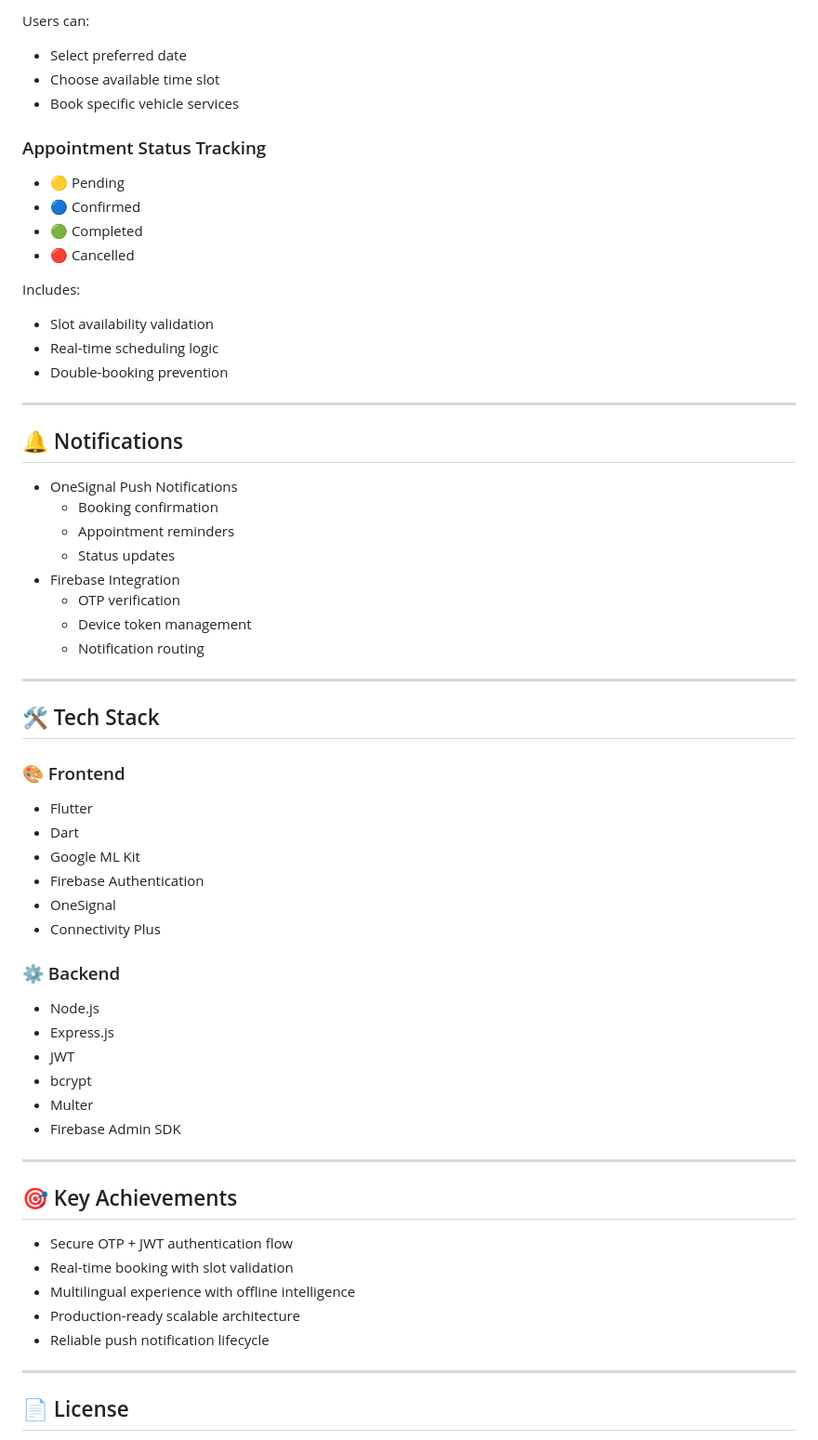
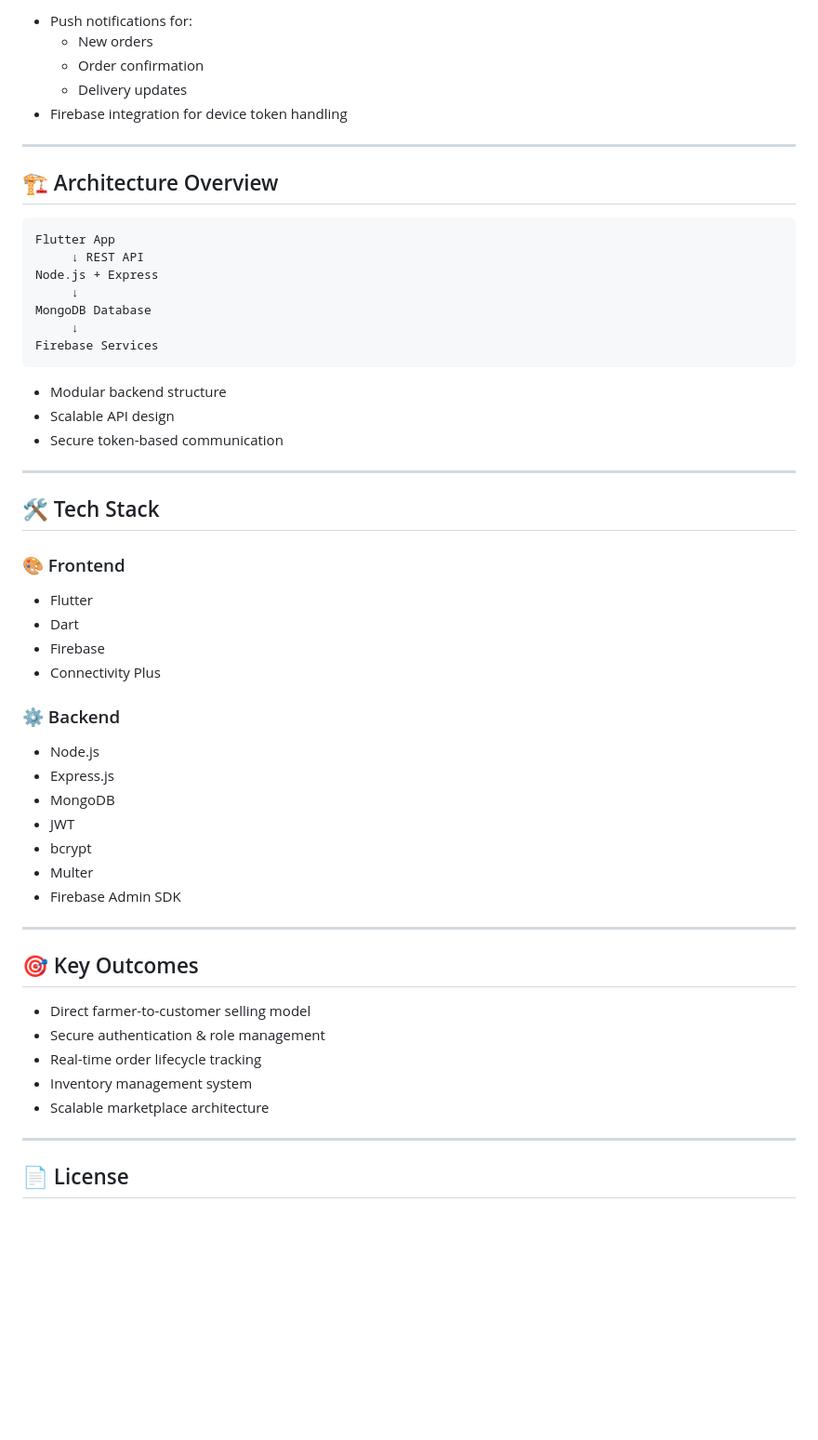
Before and after one commit to this-sunil/farmer_brand_app, a Markdown page: README.md, the part around one of its changes. Shown at 93% size. Rendered like a GitHub page; blank space fills up the shorter version.

````diff
--- a/README.md
+++ b/README.md
@@ -73,53 +94,42 @@ This system provides:
 
-Users can:
-
-- Select preferred date
-- Choose available time slot
-- Book specific vehicle services
-
-### Appointment Status Tracking
-
-- 🟡 Pending
-- 🔵 Confirmed
-- 🟢 Completed
-- 🔴 Cancelled
-
-Includes:
-
-- Slot availability validation
-- Real-time scheduling logic
-- Double-booking prevention
+- Push notifications for:
+  - New orders
+  - Order confirmation
+  - Delivery updates
+- Firebase integration for device token handling
 
 ---
 
-## 🔔 Notifications
+## 🏗️ Architecture Overview
 
-- OneSignal Push Notifications
-  - Booking confirmation
-  - Appointment reminders
-  - Status updates
-- Firebase Integration
-  - OTP verification
-  - Device token management
-  - Notification routing
+```
+Flutter App
+     ↓ REST API
+Node.js + Express
+     ↓
+MongoDB Database
+     ↓
+Firebase Services
+```
+
+- Modular backend structure
+- Scalable API design
+- Secure token-based communication
 
 ---
-
-
 
 ## 🛠️ Tech Stack
 
 ### 🎨 Frontend
 - Flutter
 - Dart
-- Google ML Kit
-- Firebase Authentication
-- OneSignal
+- Firebase
 - Connectivity Plus
 
 ### ⚙️ Backend
 - Node.js
 - Express.js
+- MongoDB
 - JWT
 - bcrypt
 - Multer
@@ -127,13 +137,13 @@ Includes:
 
 ---
 
-## 🎯 Key Achievements
+## 🎯 Key Outcomes
 
-- Secure OTP + JWT authentication flow
-- Real-time booking with slot validation
-- Multilingual experience with offline intelligence
-- Production-ready scalable architecture
-- Reliable push notification lifecycle
+- Direct farmer-to-customer selling model
+- Secure authentication & role management
+- Real-time order lifecycle tracking
+- Inventory management system
+- Scalable marketplace architecture
 
 ---
 
````
Also changed, not shown: other parts of README.md (+57 -36 lines).
